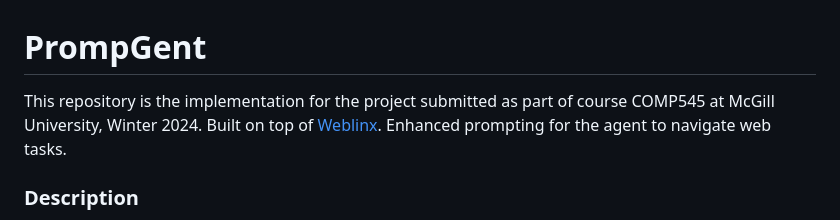
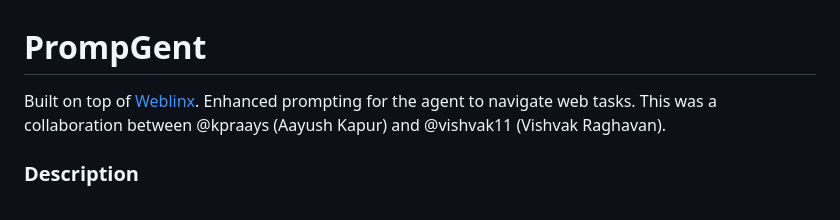
Before and after one commit to kpraays/PrompGent, a Markdown page: README.md, the part around the change. GitHub-like rendering.

```diff
--- a/README.md
+++ b/README.md
@@ -1,5 +1,5 @@
 # PrompGent
-This repository is the implementation for the project submitted as part of course COMP545 at McGill University, Winter 2024. Built on top of [Weblinx](https://mcgill-nlp.github.io/weblinx/). Enhanced prompting for the agent to navigate web tasks.
+Built on top of [Weblinx](https://mcgill-nlp.github.io/weblinx/). Enhanced prompting for the agent to navigate web tasks. This was a collaboration between @kpraays (Aayush Kapur) and @vishvak11 (Vishvak Raghavan).
 
 
 ### Description
```
